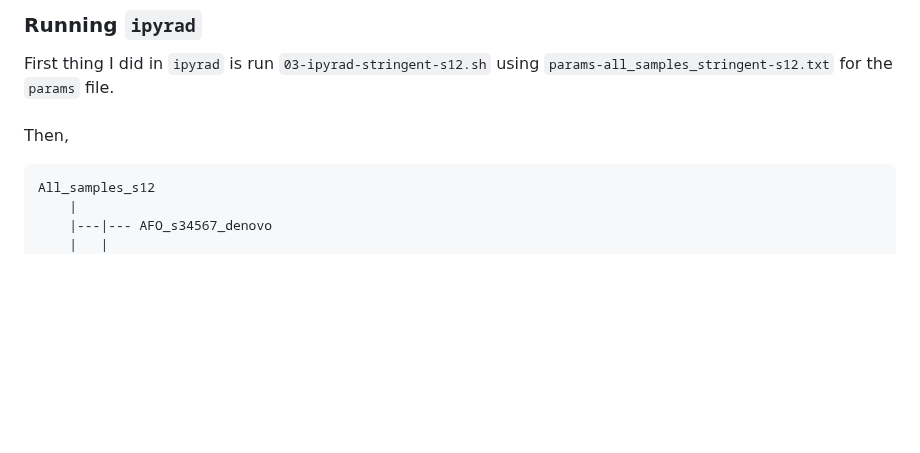
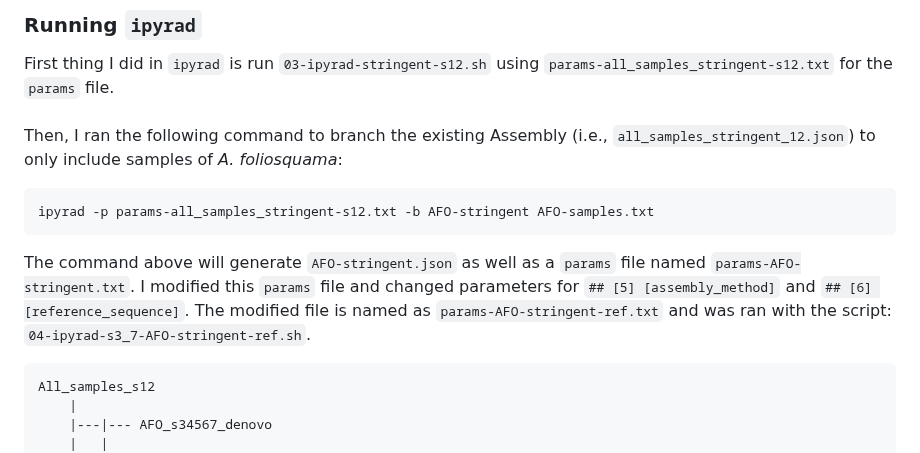
Before and after one commit to grcvhon/atm-analysis, a Markdown page: genomics/README.md, the part around the change. Rendered like a GitHub page; blank space fills up the shorter version.

````diff
--- a/genomics/README.md
+++ b/genomics/README.md
@@ -296,7 +296,11 @@ Proceed with running `02_qc.sh`. However, be aware that in some instances the `k
 
 First thing I did in `ipyrad` is run `03-ipyrad-stringent-s12.sh` using `params-all_samples_stringent-s12.txt` for the `params` file.<br>
 <br>
-Then,
+Then, I ran the following command to branch the existing Assembly (i.e., `all_samples_stringent_12.json`) to only include samples of <i>A. foliosquama</i>:
+```
+ipyrad -p params-all_samples_stringent-s12.txt -b AFO-stringent AFO-samples.txt
+```
+The command above will generate `AFO-stringent.json` as well as a `params` file named `params-AFO-stringent.txt`. I modified this `params` file and changed parameters for `## [5] [assembly_method]` and `## [6] [reference_sequence]`. The modified file is named as `params-AFO-stringent-ref.txt` and was ran with the script: `04-ipyrad-s3_7-AFO-stringent-ref.sh`.
 
 ```
 All_samples_s12
````
